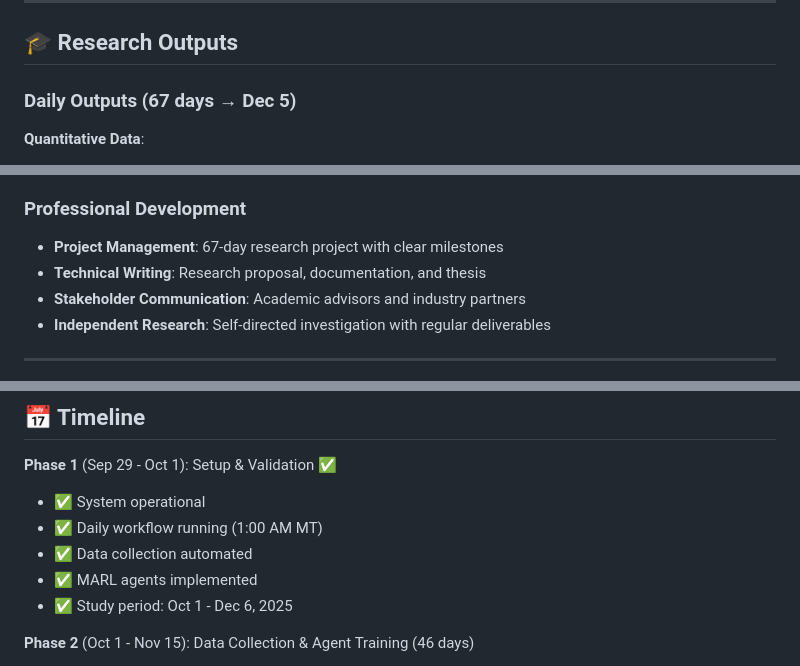
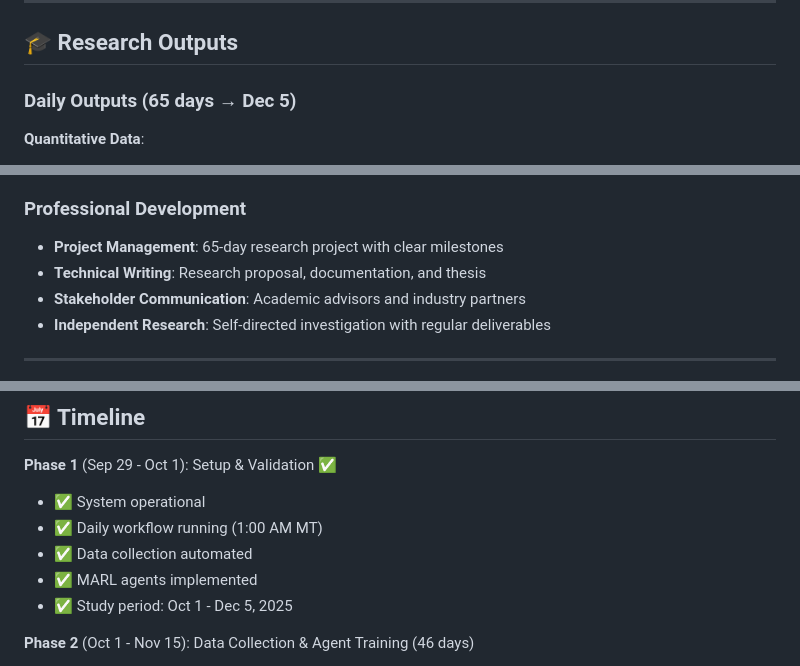
Before and after one commit to iamfaith99/ERCOT, a Markdown page: README.md, 3 parts joined by grey strips. GitHub-like rendering.

```diff
--- a/README.md
+++ b/README.md
@@ -269,7 +269,7 @@ ERCOT/
 
 ## 🎓 Research Outputs
 
-### Daily Outputs (67 days → Dec 5)
+### Daily Outputs (65 days → Dec 5)
 
 **Quantitative Data**:
 - Battery performance metrics (PnL, SOC, cycles)
@@ -408,7 +408,7 @@ Battery: 100 MW / 400 MWh
 - **Reproducible Methods**: Open framework for energy storage research
 
 ### Professional Development
-- **Project Management**: 67-day research project with clear milestones
+- **Project Management**: 65-day research project with clear milestones
 - **Technical Writing**: Research proposal, documentation, and thesis
 - **Stakeholder Communication**: Academic advisors and industry partners
 - **Independent Research**: Self-directed investigation with regular deliverables
@@ -440,7 +440,7 @@ This repository represents a complete graduate-level research project demonstrat
 - ✅ Daily workflow running (1:00 AM MT)
 - ✅ Data collection automated
 - ✅ MARL agents implemented
-- ✅ Study period: Oct 1 - Dec 6, 2025
+- ✅ Study period: Oct 1 - Dec 5, 2025
 
 **Phase 2** (Oct 1 - Nov 15): Data Collection & Agent Training (46 days)
 - ✅ Automated nightly data ingestion (1:00 AM MT)
```
Also changed, not shown: other parts of README.md (+14 -14 lines).
